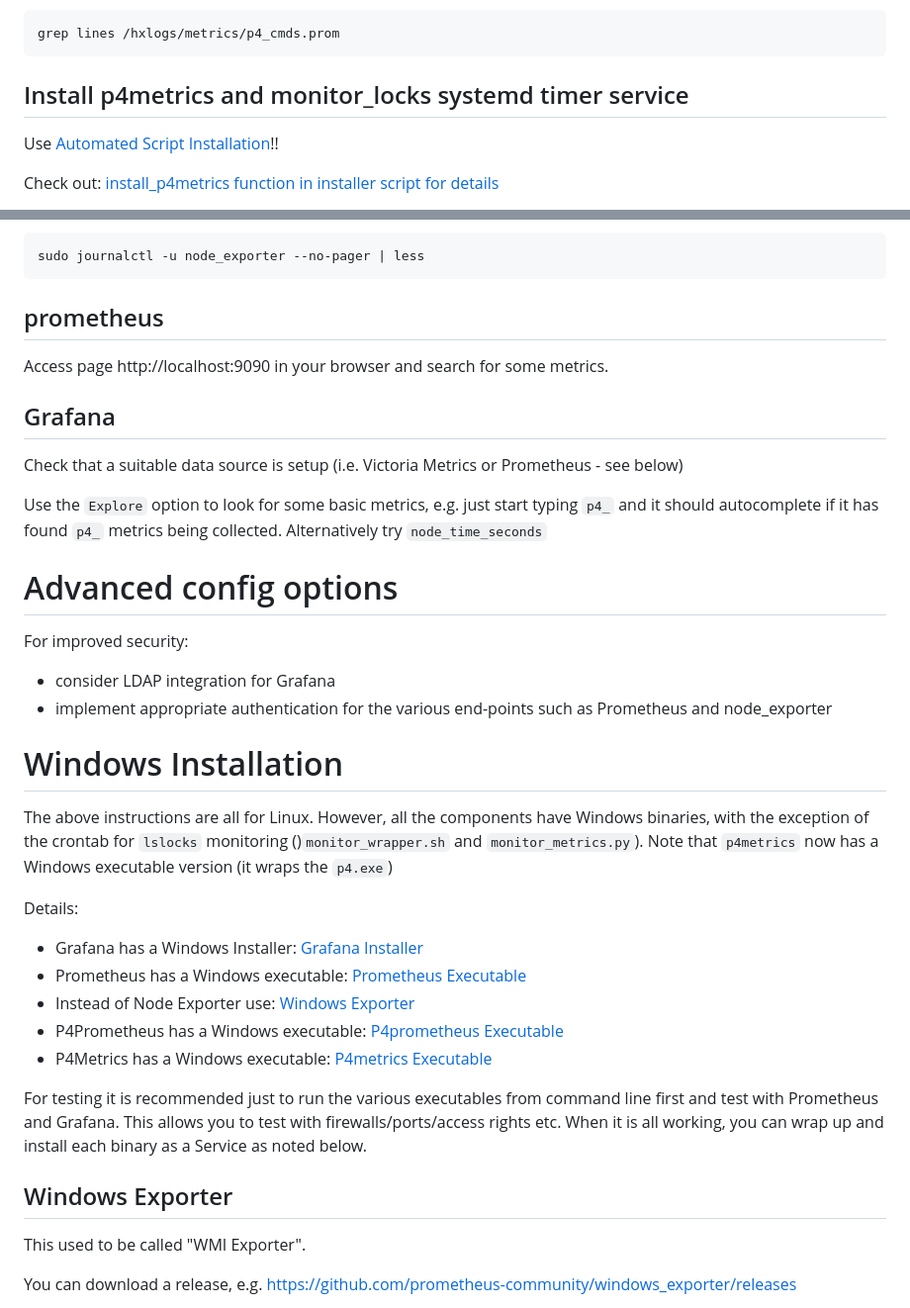
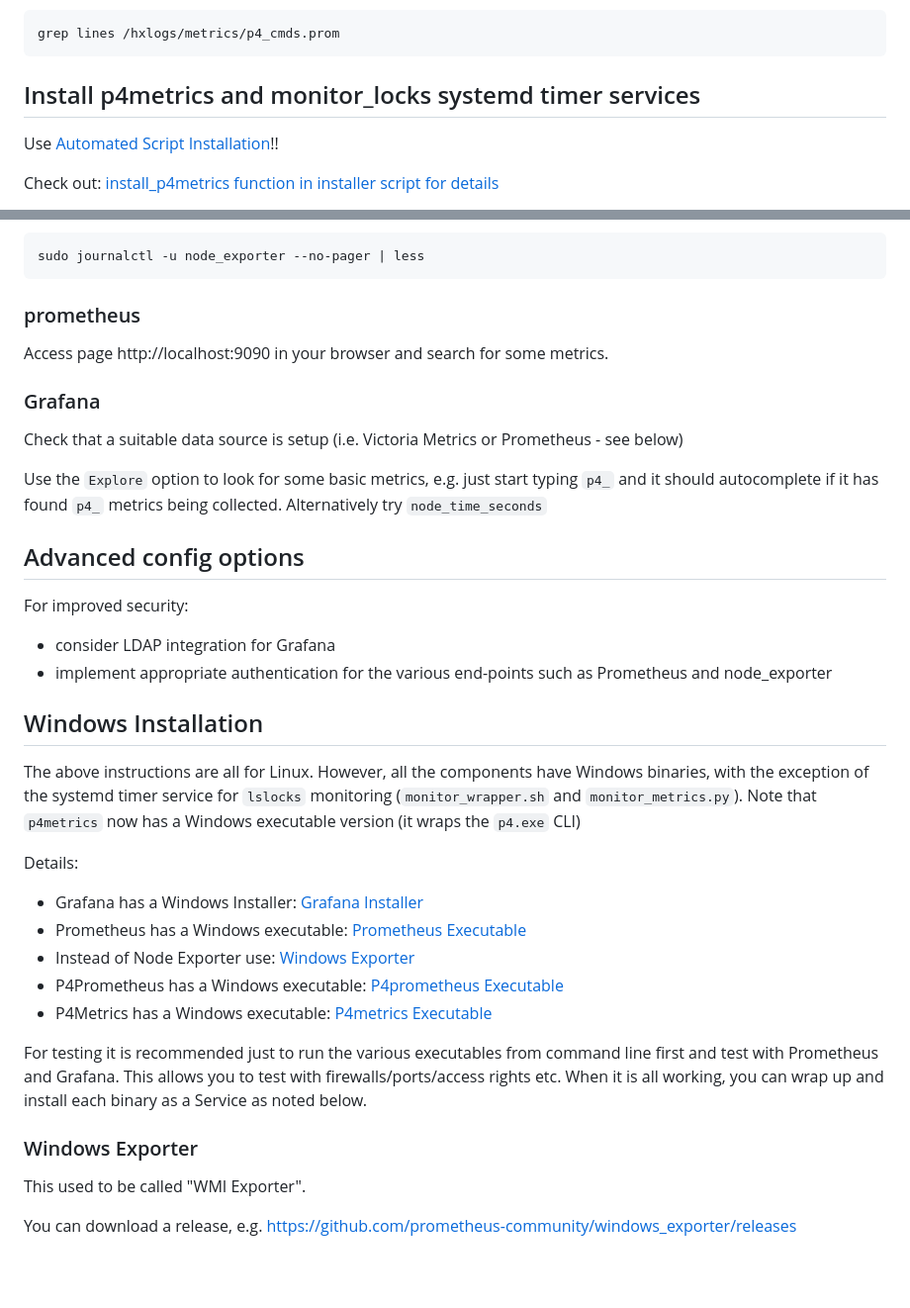
Before and after one commit to perforce/p4prometheus, a Markdown page: INSTALL.md, 2 parts joined by grey strips. Shown at 99% size. GitHub-like rendering; blank space fills up the shorter version.

```diff
--- a/INSTALL.md
+++ b/INSTALL.md
@@ -543,7 +546,7 @@ Check that metrics are being written:
 
     grep lines /hxlogs/metrics/p4_cmds.prom
 
-## Install p4metrics and monitor_locks systemd timer service
+## Install p4metrics and monitor_locks systemd timer services
 
 Use [Automated Script Installation](#automated-script-installation)!!
 
@@ -806,41 +810,41 @@ If the above is empty, then double check the permissions on `/hxlogs/metrics' or
 
     sudo journalctl -u node_exporter --no-pager | less
 
-## prometheus
+### prometheus
 
 Access page http://localhost:9090 in your browser and search for some metrics.
 
-## Grafana
+### Grafana
 
 Check that a suitable data source is setup (i.e. Victoria Metrics or Prometheus - see below)
 
 Use the `Explore` option to look for some basic metrics, e.g. just start typing `p4_` and it should autocomplete if it has found `p4_` metrics being collected. Alternatively try `node_time_seconds`
 
-# Advanced config options
+## Advanced config options
 
 For improved security:
 
-* consider LDAP integration for Grafana
-* implement appropriate authentication for the various end-points such as Prometheus and node_exporter
+- consider LDAP integration for Grafana
+- implement appropriate authentication for the various end-points such as Prometheus and node_exporter
 
-# Windows Installation
+## Windows Installation
 
 The above instructions are all for Linux. However, all the components have Windows binaries, with the exception of the
-crontab for `lslocks` monitoring ()`monitor_wrapper.sh` and `monitor_metrics.py`). Note that `p4metrics` now has a Windows
-executable version (it wraps the `p4.exe`)
+systemd timer service for `lslocks` monitoring (`monitor_wrapper.sh` and `monitor_metrics.py`). Note that `p4metrics` now has a Windows
+executable version (it wraps the `p4.exe` CLI)
 
 Details:
 
-* Grafana has a Windows Installer: [Grafana Installer](https://grafana.com/grafana/download)
-* Prometheus has a Windows executable: [Prometheus Executable](https://github.com/prometheus/prometheus/releases)
-* Instead of Node Exporter use: [Windows Exporter](https://github.com/prometheus-community/windows_exporter/releases)
-* P4Prometheus has a Windows executable: [P4prometheus Executable](https://github.com/perforce/p4prometheus/releases)
-* P4Metrics has a Windows executable: [P4metrics Executable](https://github.com/perforce/p4prometheus/releases)
+- Grafana has a Windows Installer: [Grafana Installer](https://grafana.com/grafana/download)
+- Prometheus has a Windows executable: [Prometheus Executable](https://github.com/prometheus/prometheus/releases)
+- Instead of Node Exporter use: [Windows Exporter](https://github.com/prometheus-community/windows_exporter/releases)
+- P4Prometheus has a Windows executable: [P4prometheus Executable](https://github.com/perforce/p4prometheus/releases)
+- P4Metrics has a Windows executable: [P4metrics Executable](https://github.com/perforce/p4prometheus/releases)
 
 For testing it is recommended just to run the various executables from command line first and test with Prometheus and Grafana. This allows you to test with firewalls/ports/access rights etc.
 When it is all working, you can wrap up and install each binary as a Service as noted below.
 
-## Windows Exporter
+### Windows Exporter
 
 This used to be called "WMI Exporter".
 
```
Also changed, not shown: other parts of INSTALL.md (+95 -91 lines).
